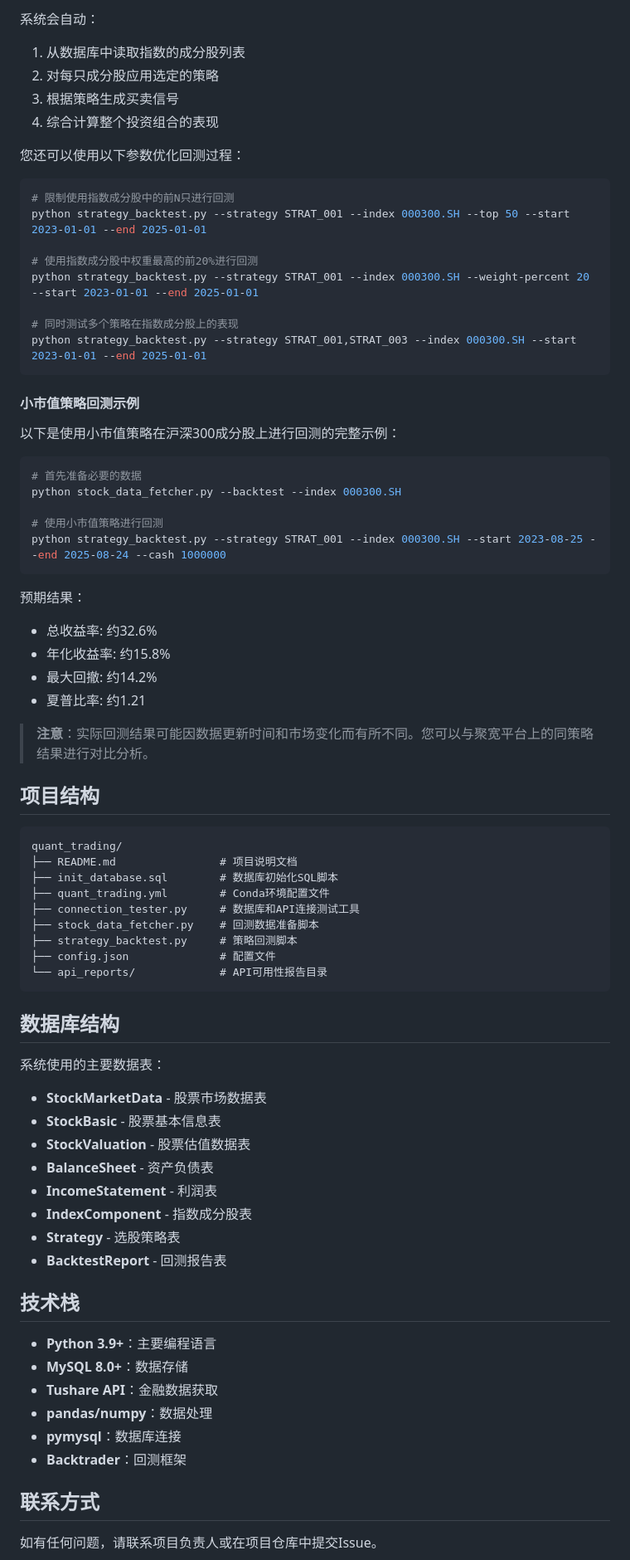
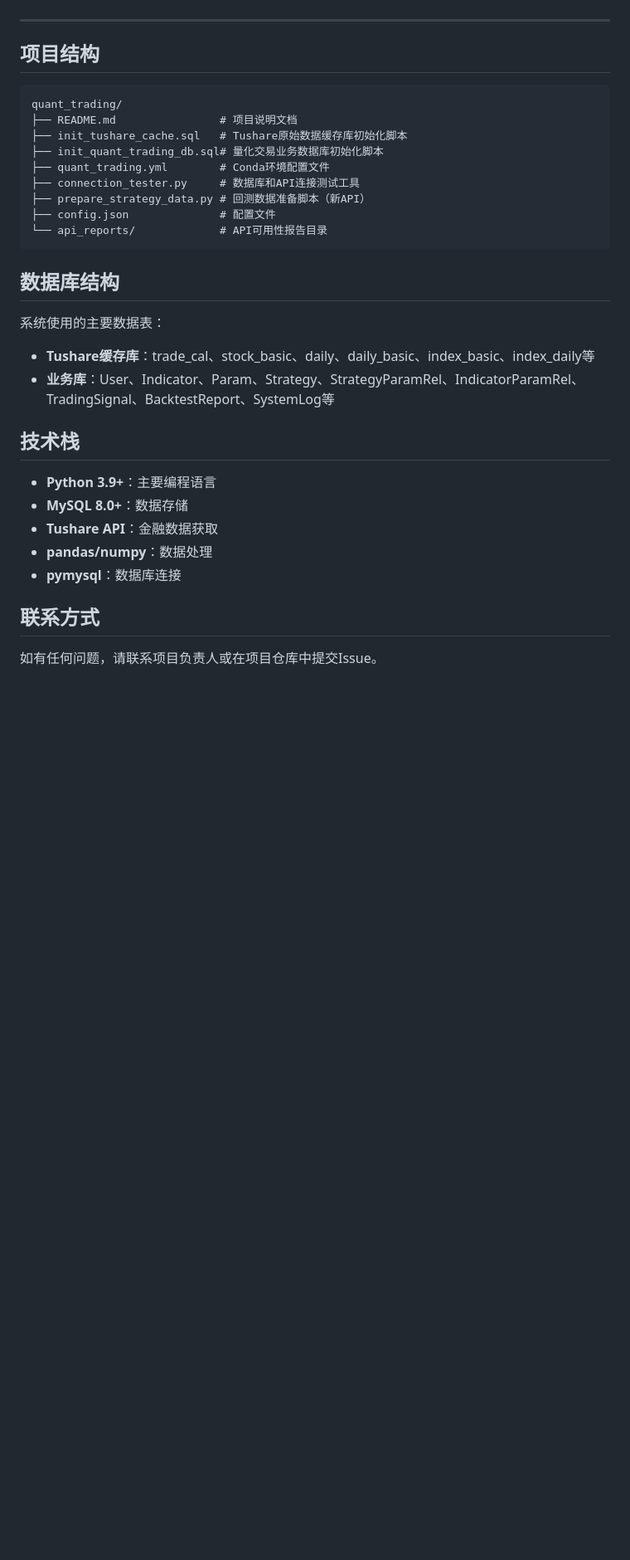
Before and after one commit to julymiaw/quant_trading, a Markdown page: README.md, the part around one of its changes. Shown at 83% size. GitHub-like rendering; blank space fills up the shorter version.

````diff
--- a/README.md
+++ b/README.md
@@ -139,53 +104,15 @@ python strategy_backtest.py --strategy STRAT_001 --index 000300.SH --start 2023-
-系统会自动：
-
-1. 从数据库中读取指数的成分股列表
-2. 对每只成分股应用选定的策略
-3. 根据策略生成买卖信号
-4. 综合计算整个投资组合的表现
-
-您还可以使用以下参数优化回测过程：
-
-```bash
-# 限制使用指数成分股中的前N只进行回测
-python strategy_backtest.py --strategy STRAT_001 --index 000300.SH --top 50 --start 2023-01-01 --end 2025-01-01
-
-# 使用指数成分股中权重最高的前20%进行回测
-python strategy_backtest.py --strategy STRAT_001 --index 000300.SH --weight-percent 20 --start 2023-01-01 --end 2025-01-01
-
-# 同时测试多个策略在指数成分股上的表现
-python strategy_backtest.py --strategy STRAT_001,STRAT_003 --index 000300.SH --start 2023-01-01 --end 2025-01-01
-```
-
-#### 小市值策略回测示例
-
-以下是使用小市值策略在沪深300成分股上进行回测的完整示例：
-
-```bash
-# 首先准备必要的数据
-python stock_data_fetcher.py --backtest --index 000300.SH
-
-# 使用小市值策略进行回测
-python strategy_backtest.py --strategy STRAT_001 --index 000300.SH --start 2023-08-25 --end 2025-08-24 --cash 1000000
-```
-
-预期结果：
-- 总收益率: 约32.6%
-- 年化收益率: 约15.8%
-- 最大回撤: 约14.2%
-- 夏普比率: 约1.21
-
-> **注意**：实际回测结果可能因数据更新时间和市场变化而有所不同。您可以与聚宽平台上的同策略结果进行对比分析。
+---
 
 ## 项目结构
 
 ```plaintext
 quant_trading/
 ├── README.md                # 项目说明文档
-├── init_database.sql        # 数据库初始化SQL脚本
+├── init_tushare_cache.sql   # Tushare原始数据缓存库初始化脚本
+├── init_quant_trading_db.sql# 量化交易业务数据库初始化脚本
 ├── quant_trading.yml        # Conda环境配置文件
 ├── connection_tester.py     # 数据库和API连接测试工具
-├── stock_data_fetcher.py    # 回测数据准备脚本
-├── strategy_backtest.py     # 策略回测脚本
+├── prepare_strategy_data.py # 回测数据准备脚本（新API）
 ├── config.json              # 配置文件
 └── api_reports/             # API可用性报告目录
 ```
@@ -194,14 +121,8 @@ quant_trading/
 
 系统使用的主要数据表：
 
-- **StockMarketData** - 股票市场数据表
-- **StockBasic** - 股票基本信息表
-- **StockValuation** - 股票估值数据表
-- **BalanceSheet** - 资产负债表
-- **IncomeStatement** - 利润表
-- **IndexComponent** - 指数成分股表
-- **Strategy** - 选股策略表
-- **BacktestReport** - 回测报告表
+- **Tushare缓存库**：trade_cal、stock_basic、daily、daily_basic、index_basic、index_daily等
+- **业务库**：User、Indicator、Param、Strategy、StrategyParamRel、IndicatorParamRel、TradingSignal、BacktestReport、SystemLog等
 
 ## 技术栈
 
@@ -210,7 +131,6 @@ quant_trading/
 - **Tushare API**：金融数据获取
 - **pandas/numpy**：数据处理
 - **pymysql**：数据库连接
-- **Backtrader**：回测框架
 
 ## 联系方式
 
````
Also changed, not shown: other parts of README.md (+15 -50 lines).
